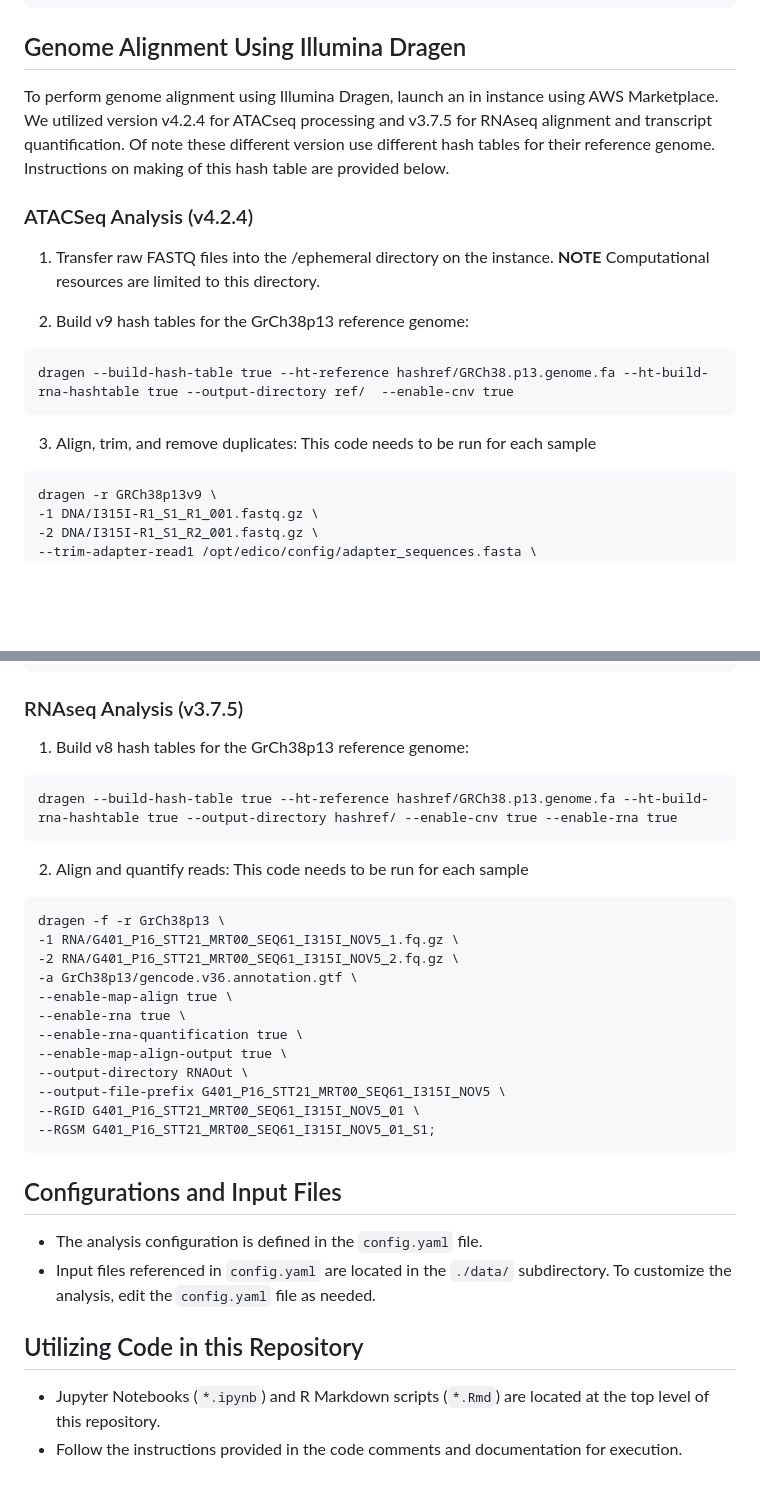
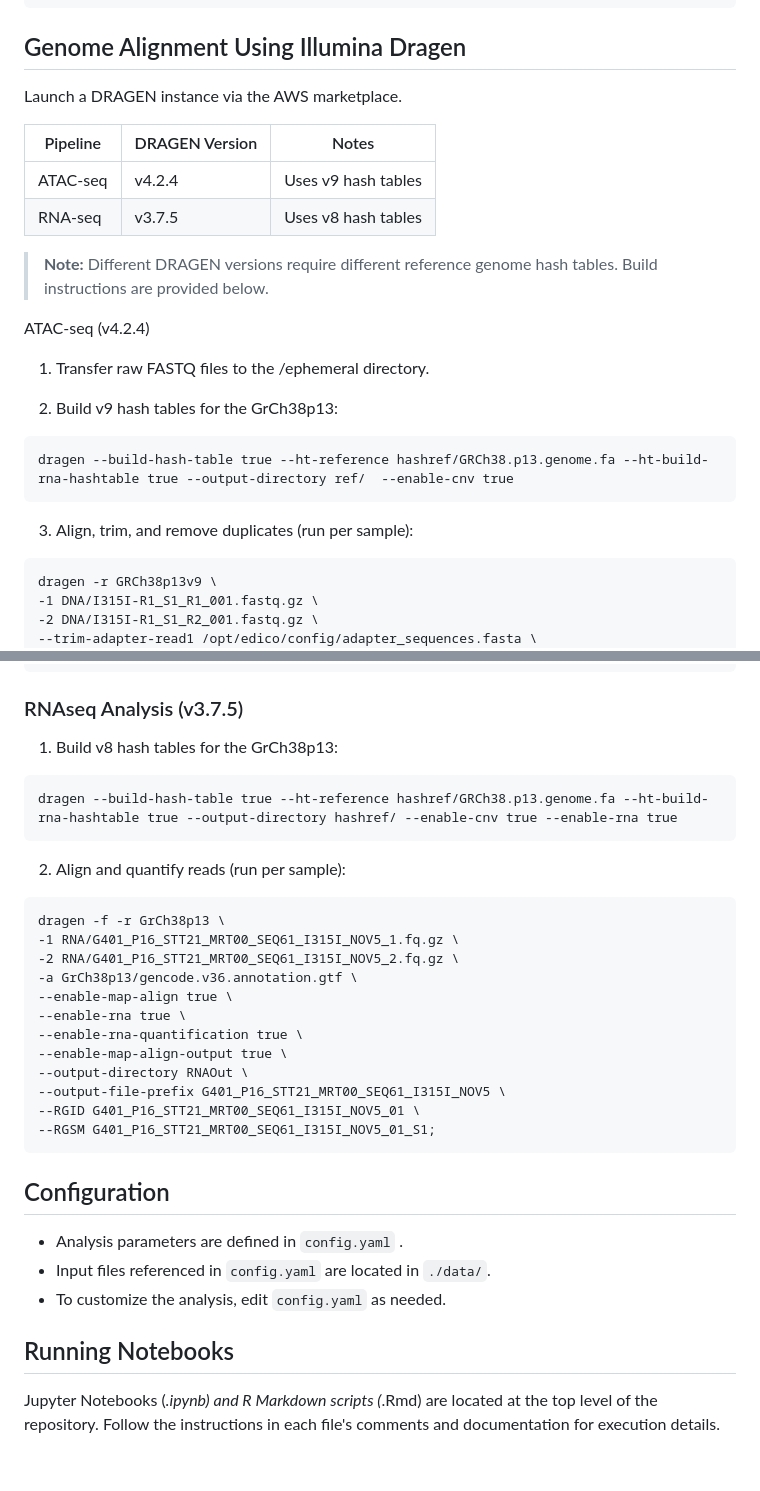
Before and after one commit to thehonglab/SMARCB1_DMS, a Markdown page: README.md, 2 parts joined by grey strips. GitHub-like rendering; blank space fills up the shorter version.

````diff
--- a/README.md
+++ b/README.md
@@ -76,21 +68,26 @@ source ~/.bashrc
 
 ## Genome Alignment Using Illumina Dragen
 
-To perform genome alignment using Illumina Dragen, launch an in instance using AWS Marketplace.
-We utilized version v4.2.4 for ATACseq processing and v3.7.5 for RNAseq alignment and transcript quantification. Of note these different version use different hash tables for their reference genome. Instructions on making of this hash table are provided below.
+Launch a DRAGEN instance via the AWS marketplace.
 
-### ATACSeq Analysis (v4.2.4)
-1. Transfer raw FASTQ files into the /ephemeral directory on the instance.
-**NOTE** Computational resources are limited to this directory.
+| Pipeline | DRAGEN Version | Notes |
+|----------|---------------|-------|
+| ATAC-seq | v4.2.4 | Uses v9 hash tables |
+| RNA-seq | v3.7.5 | Uses v8 hash tables |
 
-2. Build v9 hash tables for the GrCh38p13 reference genome:
+> **Note:** Different DRAGEN versions require different reference genome hash tables. Build instructions are provided below.
+
+ATAC-seq (v4.2.4)
+
+1. Transfer raw FASTQ files to the /ephemeral directory.
+
+2. Build v9 hash tables for the GrCh38p13:
 
 ```
 dragen --build-hash-table true --ht-reference hashref/GRCh38.p13.genome.fa --ht-build-rna-hashtable true --output-directory ref/  --enable-cnv true
 ```
 
-3. Align, trim, and remove duplicates:
-This code needs to be run for each sample
+3. Align, trim, and remove duplicates (run per sample):
 ```
 dragen -r GRCh38p13v9 \
 -1 DNA/I315I-R1_S1_R1_001.fastq.gz \
@@ -107,14 +104,14 @@ dragen -r GRCh38p13v9 \
 ```
 
 ### RNAseq Analysis (v3.7.5)
-1. Build v8 hash tables for the GrCh38p13 reference genome:
+1. Build v8 hash tables for the GrCh38p13:
 
 ```
 dragen --build-hash-table true --ht-reference hashref/GRCh38.p13.genome.fa --ht-build-rna-hashtable true --output-directory hashref/ --enable-cnv true --enable-rna true
 ```
 
-2. Align and quantify reads:
-This code needs to be run for each sample
+2. Align and quantify reads (run per sample):
+
 ```
 dragen -f -r GrCh38p13 \
 -1 RNA/G401_P16_STT21_MRT00_SEQ61_I315I_NOV5_1.fq.gz \
@@ -131,14 +128,13 @@ dragen -f -r GrCh38p13 \
 ```
 
 
-## Configurations and Input Files
+## Configuration
 
-- The analysis configuration is defined in the ```config.yaml``` file.
-- Input files referenced in ```config.yaml``` are located in the ```./data/``` subdirectory.
-To customize the analysis, edit the ```config.yaml``` file as needed.
+- Analysis parameters are defined in ```config.yaml``` .
+- Input files referenced in ```config.yaml``` are located in ```./data/```.
+- To customize the analysis, edit ```config.yaml``` as needed.
 
 
-## Utilizing Code in this Repository
+## Running Notebooks
 
-- Jupyter Notebooks (```*.ipynb```) and R Markdown scripts (```*.Rmd```) are located at the top level of this repository.
-- Follow the instructions provided in the code comments and documentation for execution.
+Jupyter Notebooks (*.ipynb) and R Markdown scripts (*.Rmd) are located at the top level of the repository. Follow the instructions in each file's comments and documentation for execution details.
````
Also changed, not shown: other parts of README.md (+18 -26 lines).
